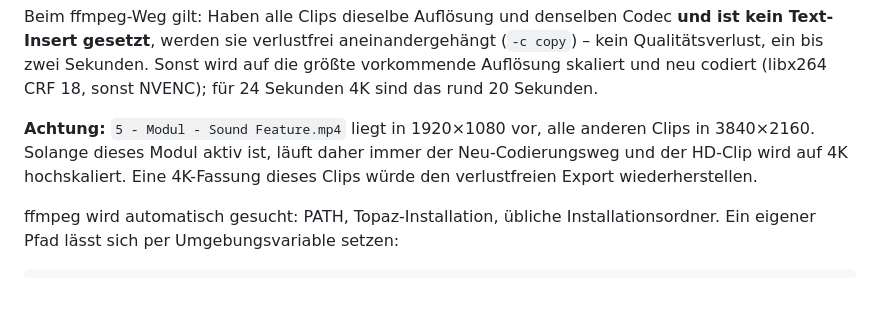
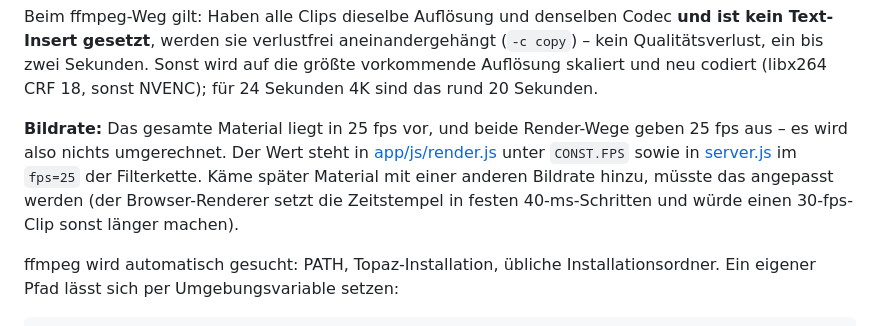
Before and after one commit to ML-TheDev/Imtron-TVModular, a Markdown page: README.md, the part around the change. Rendered like a GitHub page; blank space fills up the shorter version.

Commit message:
README: Hinweis zur Bildrate, HD-Hinweis entfernt
Sound Feature liegt inzwischen ebenfalls in 3840x2160 vor, damit ist der
verlustfreie Export ohne Text-Inserts wieder moeglich. Stattdessen ein
Hinweis, wo die 25 fps hinterlegt sind.

Co-Authored-By: Claude Opus 5 <noreply@anthropic.com>

```diff
--- a/README.md
+++ b/README.md
@@ -123,10 +123,12 @@ Qualitätsverlust, ein bis zwei Sekunden.
 Sonst wird auf die größte vorkommende Auflösung skaliert und neu codiert
 (libx264 CRF 18, sonst NVENC); für 24 Sekunden 4K sind das rund 20 Sekunden.
 
-**Achtung:** `5 - Modul - Sound Feature.mp4` liegt in 1920×1080 vor, alle anderen Clips in
-3840×2160. Solange dieses Modul aktiv ist, läuft daher immer der Neu-Codierungsweg und der
-HD-Clip wird auf 4K hochskaliert. Eine 4K-Fassung dieses Clips würde den verlustfreien
-Export wiederherstellen.
+**Bildrate:** Das gesamte Material liegt in 25 fps vor, und beide Render-Wege geben
+25 fps aus – es wird also nichts umgerechnet. Der Wert steht in
+[app/js/render.js](app/js/render.js) unter `CONST.FPS` sowie in [server.js](server.js)
+im `fps=25` der Filterkette. Käme später Material mit einer anderen Bildrate hinzu,
+müsste das angepasst werden (der Browser-Renderer setzt die Zeitstempel in festen
+40-ms-Schritten und würde einen 30-fps-Clip sonst länger machen).
 
 ffmpeg wird automatisch gesucht: PATH, Topaz-Installation, übliche Installationsordner.
 Ein eigener Pfad lässt sich per Umgebungsvariable setzen:
```
